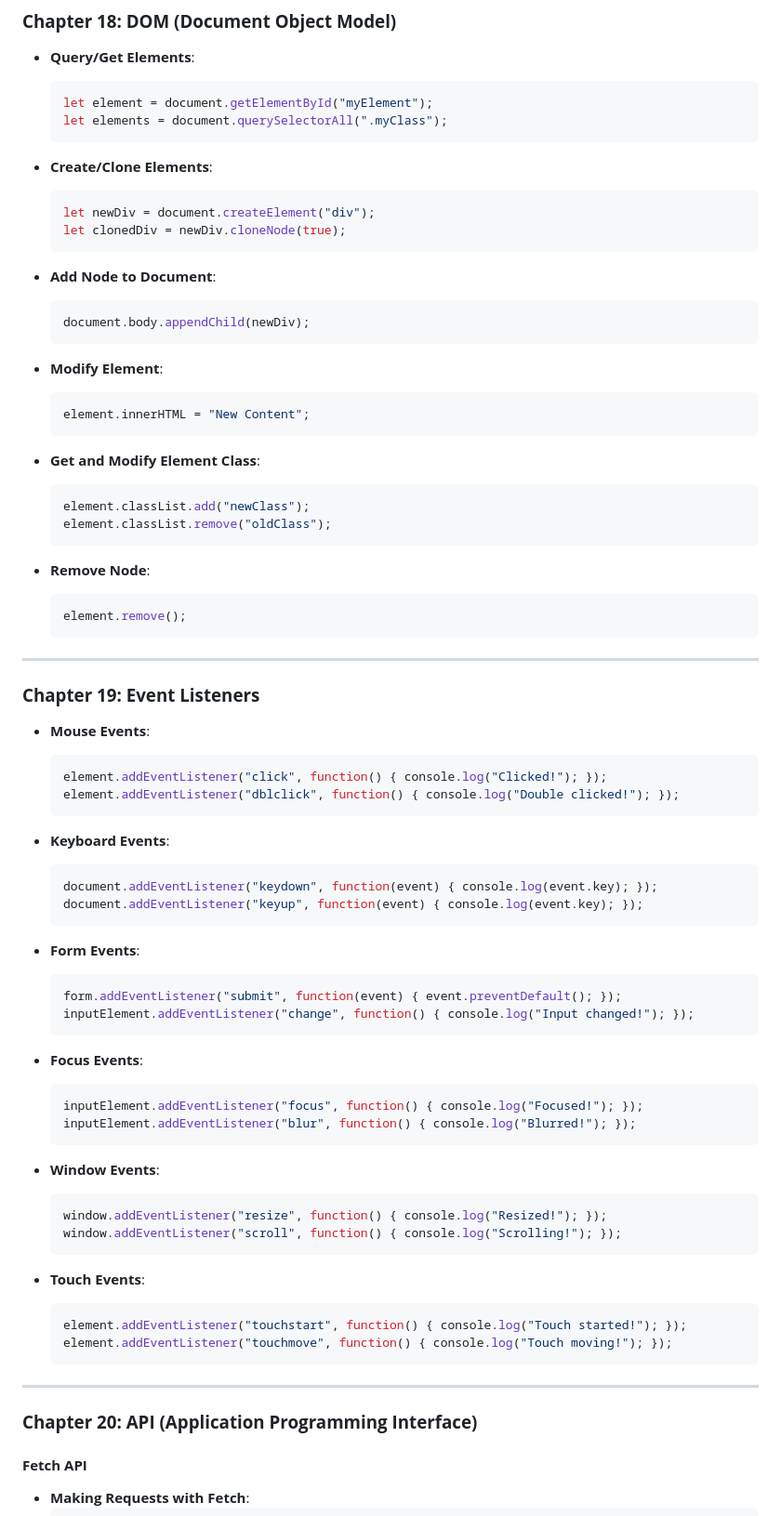
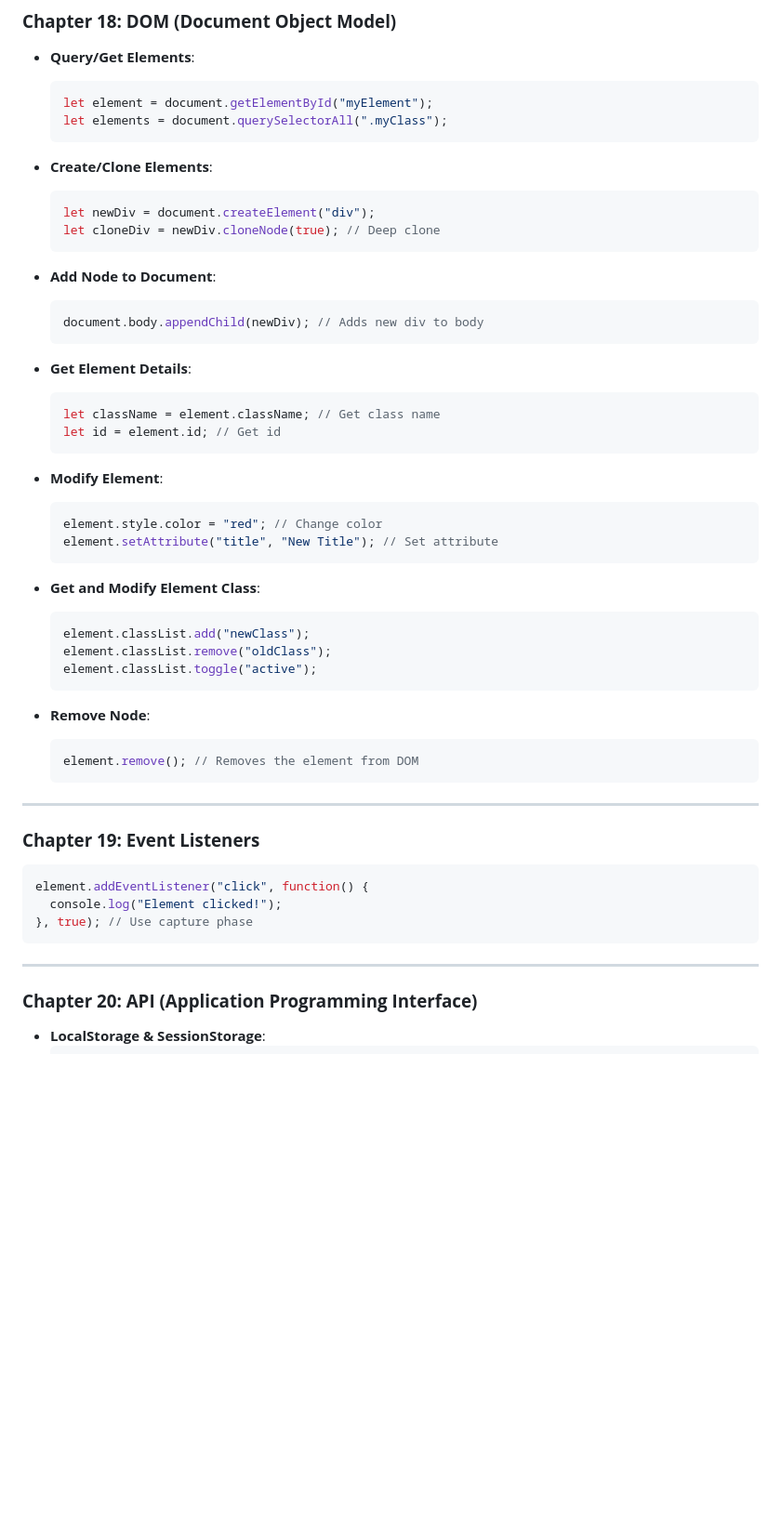
Before and after one commit to bhadrinath95/TaskManager, a Markdown page: Task Manager/javascript.md, the part around one of its changes. Shown at 93% size. Drawn GitHub-style; blank space fills up the shorter version.

````diff
--- a/Task Manager/javascript.md
+++ b/Task Manager/javascript.md
@@ -238,75 +318,54 @@ let jsonString = JSON.stringify(jsonObj); // Convert object to string
   ```
 
 - **Create/Clone Elements**:
+
+
   ```js
   let newDiv = document.createElement("div");
-  let clonedDiv = newDiv.cloneNode(true);
+  let cloneDiv = newDiv.cloneNode(true); // Deep clone
   ```
 
 - **Add Node to Document**:
   ```js
-  document.body.appendChild(newDiv);
+  document.body.appendChild(newDiv); // Adds new div to body
+  ```
+
+- **Get Element Details**:
+  ```js
+  let className = element.className; // Get class name
+  let id = element.id; // Get id
   ```
 
 - **Modify Element**:
   ```js
-  element.innerHTML = "New Content";
+  element.style.color = "red"; // Change color
+  element.setAttribute("title", "New Title"); // Set attribute
   ```
 
 - **Get and Modify Element Class**:
   ```js
   element.classList.add("newClass");
   element.classList.remove("oldClass");
+  element.classList.toggle("active");
   ```
 
 - **Remove Node**:
   ```js
-  element.remove();
+  element.remove(); // Removes the element from DOM
   ```
 
 ---
 
 ### **Chapter 19: Event Listeners**
-- **Mouse Events**:
-  ```js
-  element.addEventListener("click", function() { console.log("Clicked!"); });
-  element.addEventListener("dblclick", function() { console.log("Double clicked!"); });
-  ```
-
-- **Keyboard Events**:
-  ```js
-  document.addEventListener("keydown", function(event) { console.log(event.key); });
-  document.addEventListener("keyup", function(event) { console.log(event.key); });
-  ```
-
-- **Form Events**:
-  ```js
-  form.addEventListener("submit", function(event) { event.preventDefault(); });
-  inputElement.addEventListener("change", function() { console.log("Input changed!"); });
-  ```
-
-- **Focus Events**:
-  ```js
-  inputElement.addEventListener("focus", function() { console.log("Focused!"); });
-  inputElement.addEventListener("blur", function() { console.log("Blurred!"); });
-  ```
-
-- **Window Events**:
-  ```js
-  window.addEventListener("resize", function() { console.log("Resized!"); });
-  window.addEventListener("scroll", function() { console.log("Scrolling!"); });
-  ```
-
-- **Touch Events**:
-  ```js
-  element.addEventListener("touchstart", function() { console.log("Touch started!"); });
-  element.addEventListener("touchmove", function() { console.log("Touch moving!"); });
-  ```
+```js
+element.addEventListener("click", function() {
+  console.log("Element clicked!");
+}, true); // Use capture phase
+```
 
 ---
 
 ### **Chapter 20: API (Application Programming Interface)**
 
-#### **Fetch API**
-- **Making Requests with Fetch**:
+- **LocalStorage & SessionStorage**:
   ```js
````
Also changed, not shown: other parts of Task Manager/javascript.md (+107 -79 lines).
